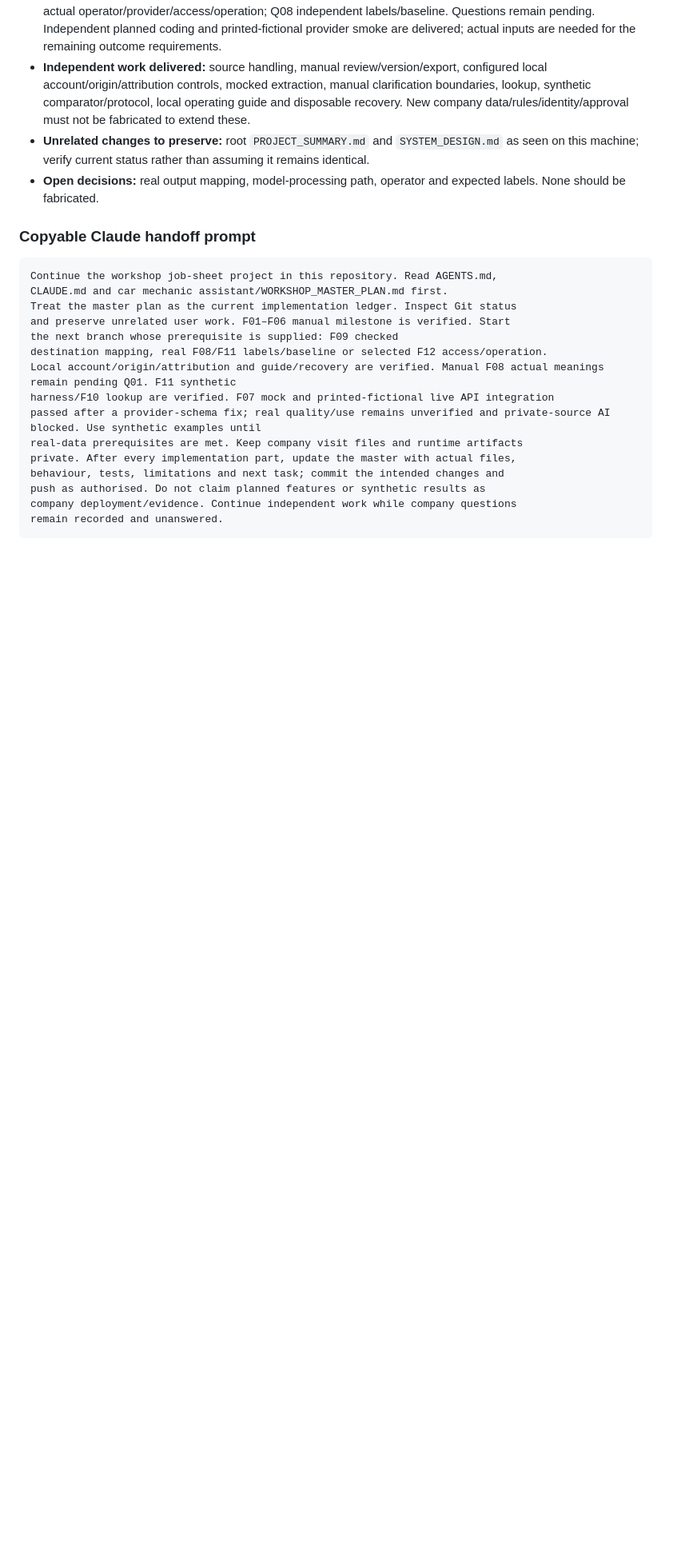
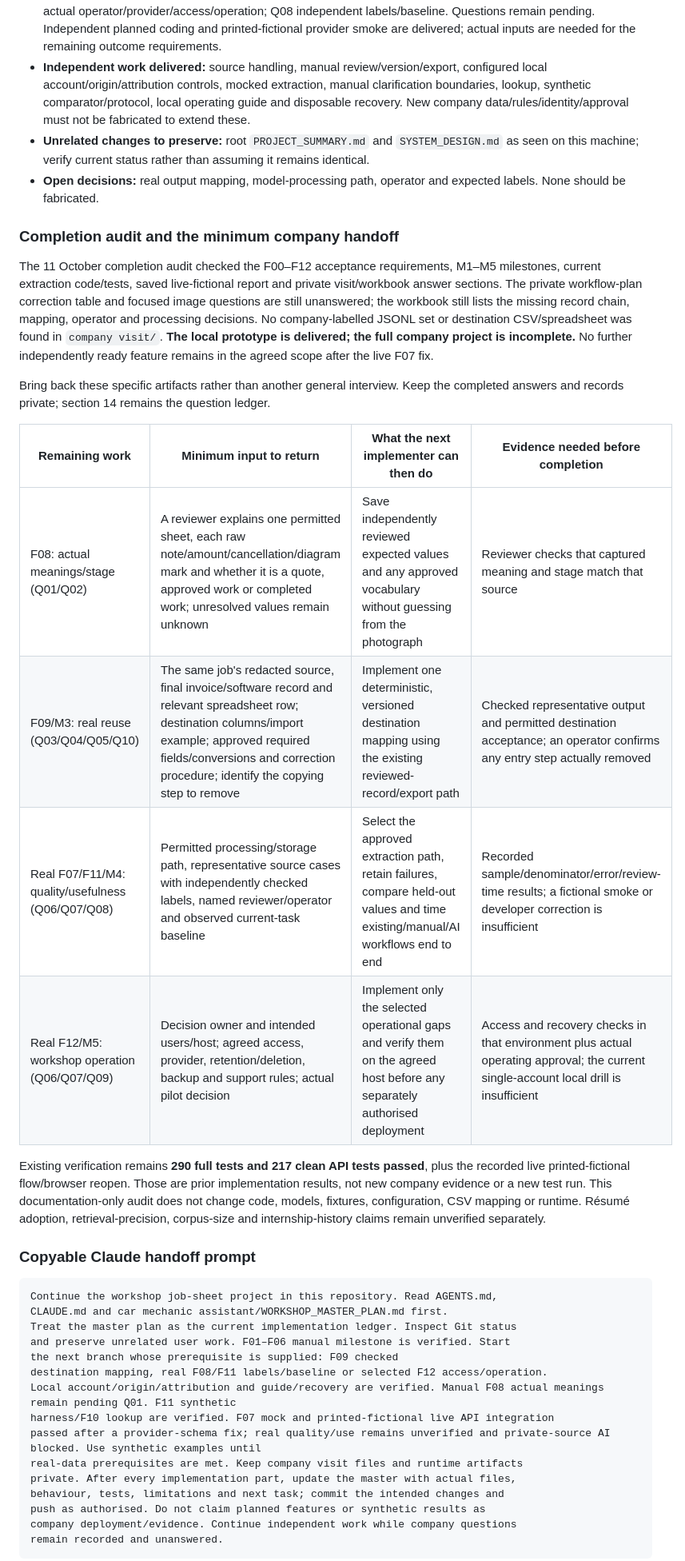
Before and after one commit to ZeppyClown/Coco-Car-Damage-Dataset, a Markdown page: car mechanic assistant/WORKSHOP_MASTER_PLAN.md, the part around one of its changes. Shown at 80% size. Drawn GitHub-style; blank space fills up the shorter version.

Commit message:
Document workshop completion audit and required company handoff

```diff
--- a/car mechanic assistant/WORKSHOP_MASTER_PLAN.md
+++ b/car mechanic assistant/WORKSHOP_MASTER_PLAN.md
@@ -765,6 +765,21 @@ Record a question as resolved only when there is an actual answer. An elapsed wa
 - **Independent work delivered:** source handling, manual review/version/export, configured local account/origin/attribution controls, mocked extraction, manual clarification boundaries, lookup, synthetic comparator/protocol, local operating guide and disposable recovery. New company data/rules/identity/approval must not be fabricated to extend these.
 - **Unrelated changes to preserve:** root `PROJECT_SUMMARY.md` and `SYSTEM_DESIGN.md` as seen on this machine; verify current status rather than assuming it remains identical.
 - **Open decisions:** real output mapping, model-processing path, operator and expected labels. None should be fabricated.
+
+### Completion audit and the minimum company handoff
+
+The 11 October completion audit checked the F00–F12 acceptance requirements, M1–M5 milestones, current extraction code/tests, saved live-fictional report and private visit/workbook answer sections. The private workflow-plan correction table and focused image questions are still unanswered; the workbook still lists the missing record chain, mapping, operator and processing decisions. No company-labelled JSONL set or destination CSV/spreadsheet was found in `company visit/`. **The local prototype is delivered; the full company project is incomplete.** No further independently ready feature remains in the agreed scope after the live F07 fix.
+
+Bring back these specific artifacts rather than another general interview. Keep the completed answers and records private; section 14 remains the question ledger.
+
+| Remaining work | Minimum input to return | What the next implementer can then do | Evidence needed before completion |
+|---|---|---|---|
+| F08: actual meanings/stage (Q01/Q02) | A reviewer explains one permitted sheet, each raw note/amount/cancellation/diagram mark and whether it is a quote, approved work or completed work; unresolved values remain unknown | Save independently reviewed expected values and any approved vocabulary without guessing from the photograph | Reviewer checks that captured meaning and stage match that source |
+| F09/M3: real reuse (Q03/Q04/Q05/Q10) | The same job's redacted source, final invoice/software record and relevant spreadsheet row; destination columns/import example; approved required fields/conversions and correction procedure; identify the copying step to remove | Implement one deterministic, versioned destination mapping using the existing reviewed-record/export path | Checked representative output and permitted destination acceptance; an operator confirms any entry step actually removed |
+| Real F07/F11/M4: quality/usefulness (Q06/Q07/Q08) | Permitted processing/storage path, representative source cases with independently checked labels, named reviewer/operator and observed current-task baseline | Select the approved extraction path, retain failures, compare held-out values and time existing/manual/AI workflows end to end | Recorded sample/denominator/error/review-time results; a fictional smoke or developer correction is insufficient |
+| Real F12/M5: workshop operation (Q06/Q07/Q09) | Decision owner and intended users/host; agreed access, provider, retention/deletion, backup and support rules; actual pilot decision | Implement only the selected operational gaps and verify them on the agreed host before any separately authorised deployment | Access and recovery checks in that environment plus actual operating approval; the current single-account local drill is insufficient |
+
+Existing verification remains **290 full tests and 217 clean API tests passed**, plus the recorded live printed-fictional flow/browser reopen. Those are prior implementation results, not new company evidence or a new test run. This documentation-only audit does not change code, models, fixtures, configuration, CSV mapping or runtime. Résumé adoption, retrieval-precision, corpus-size and internship-history claims remain unverified separately.
 
 ### Copyable Claude handoff prompt
 
```
Also changed, not shown: other parts of car mechanic assistant/WORKSHOP_MASTER_PLAN.md (+9 -1 lines).
